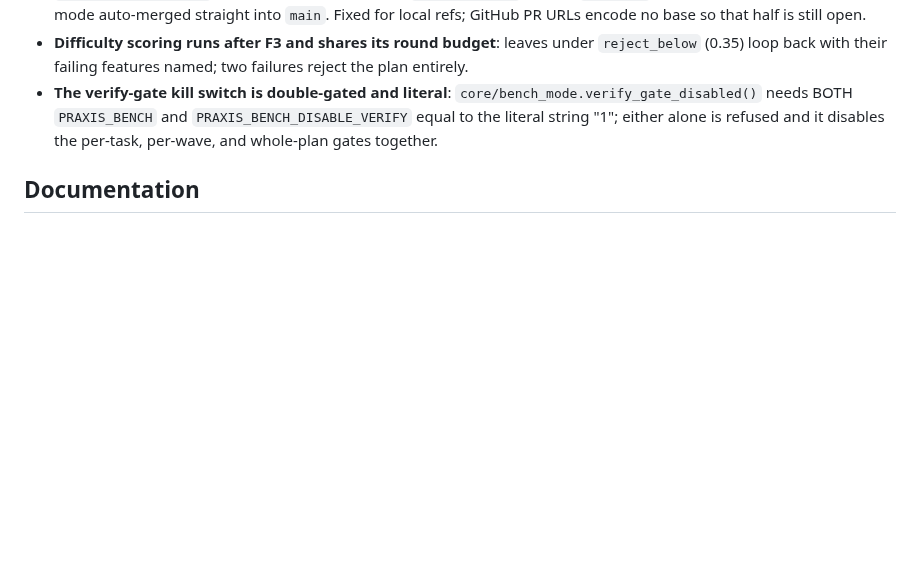
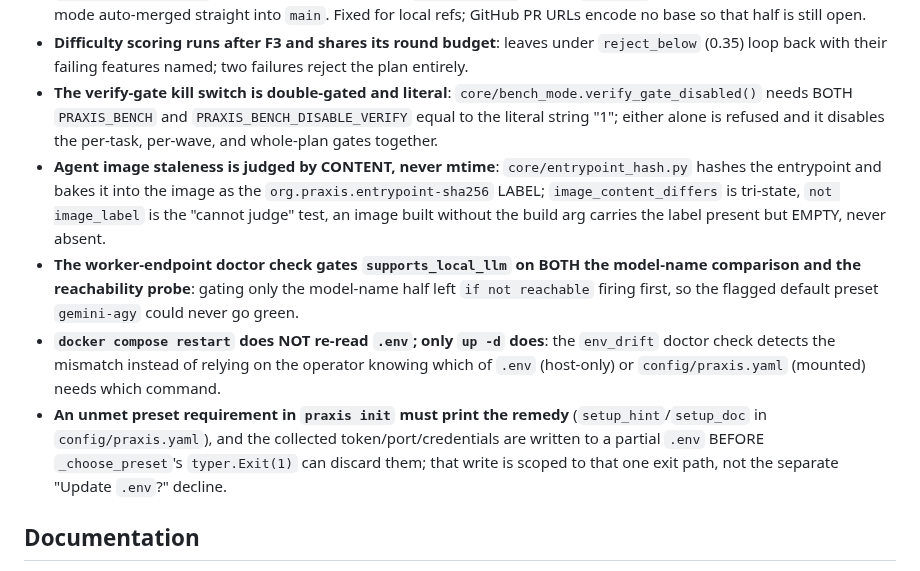
Before and after one commit to adiatmaja/praxis, a Markdown page: CLAUDE.md, the part around the change. Drawn GitHub-style; blank space fills up the shorter version.

```diff
--- a/CLAUDE.md
+++ b/CLAUDE.md
@@ -459,6 +459,10 @@ the relevant subsystem. Condensed index:
 - **The merge gate judges `ref.base` when knowable, falling back to `plans.plan_branch_name`** (`106f6a7`): `auto_merge_eligible` used the plan branch while `backend.merge` acts on `ref.base`, so auto-delegate single-branch mode auto-merged straight into `main`. Fixed for local refs; GitHub PR URLs encode no base so that half is still open.
 - **Difficulty scoring runs after F3 and shares its round budget**: leaves under `reject_below` (0.35) loop back with their failing features named; two failures reject the plan entirely.
 - **The verify-gate kill switch is double-gated and literal**: `core/bench_mode.verify_gate_disabled()` needs BOTH `PRAXIS_BENCH` and `PRAXIS_BENCH_DISABLE_VERIFY` equal to the literal string "1"; either alone is refused and it disables the per-task, per-wave, and whole-plan gates together.
+- **Agent image staleness is judged by CONTENT, never mtime**: `core/entrypoint_hash.py` hashes the entrypoint and bakes it into the image as the `org.praxis.entrypoint-sha256` LABEL; `image_content_differs` is tri-state, `not image_label` is the "cannot judge" test, an image built without the build arg carries the label present but EMPTY, never absent.
+- **The worker-endpoint doctor check gates `supports_local_llm` on BOTH the model-name comparison and the reachability probe**: gating only the model-name half left `if not reachable` firing first, so the flagged default preset `gemini-agy` could never go green.
+- **`docker compose restart` does NOT re-read `.env`; only `up -d` does**: the `env_drift` doctor check detects the mismatch instead of relying on the operator knowing which of `.env` (host-only) or `config/praxis.yaml` (mounted) needs which command.
+- **An unmet preset requirement in `praxis init` must print the remedy** (`setup_hint`/`setup_doc` in `config/praxis.yaml`), and the collected token/port/credentials are written to a partial `.env` BEFORE `_choose_preset`'s `typer.Exit(1)` can discard them; that write is scoped to that one exit path, not the separate "Update `.env`?" decline.
 
 ## Documentation
 
```
Also changed, not shown: docs/gotchas.md (+32 -0 lines), docs/walkthrough-15min.md (+8 -5 lines).
